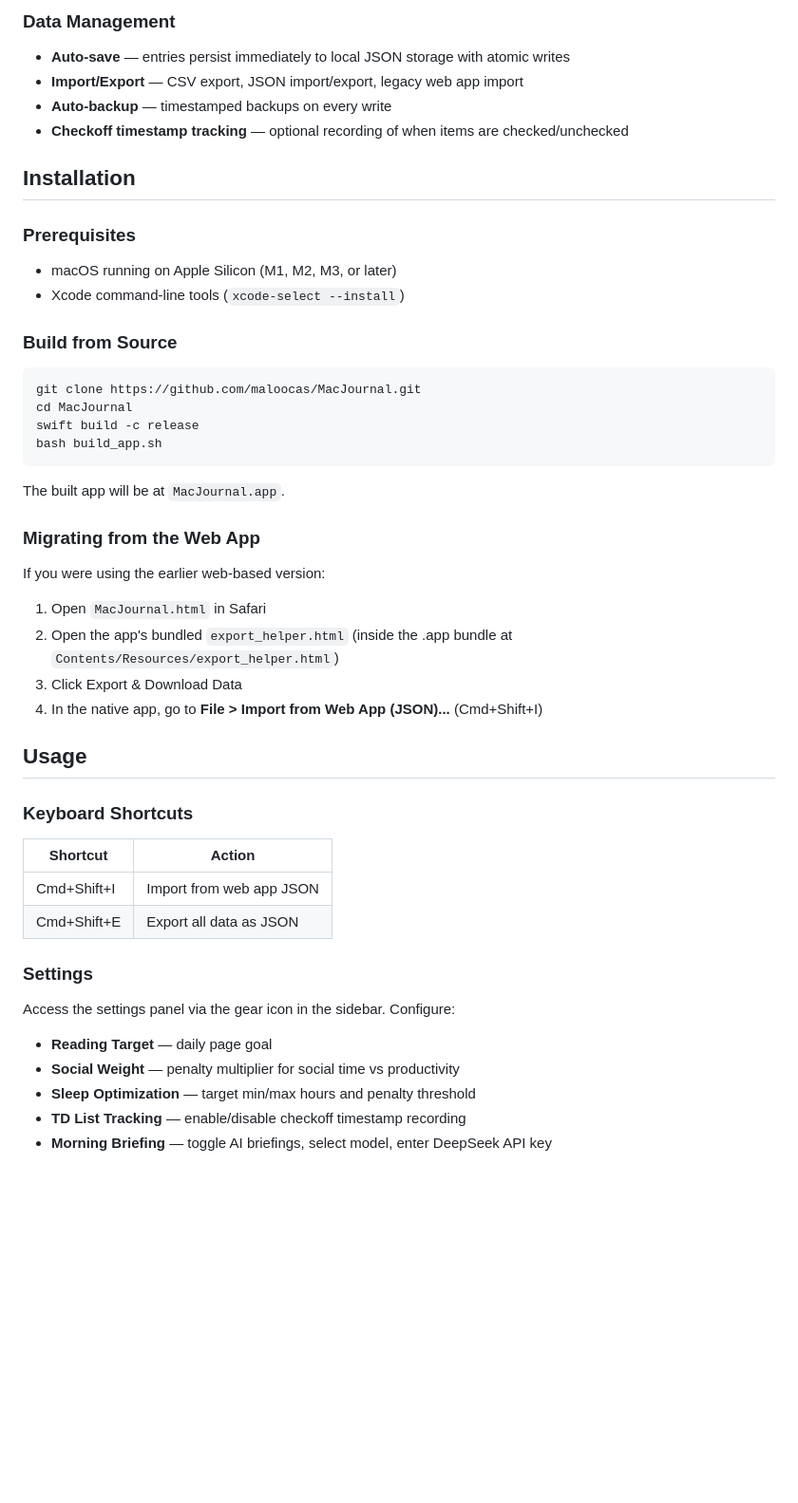
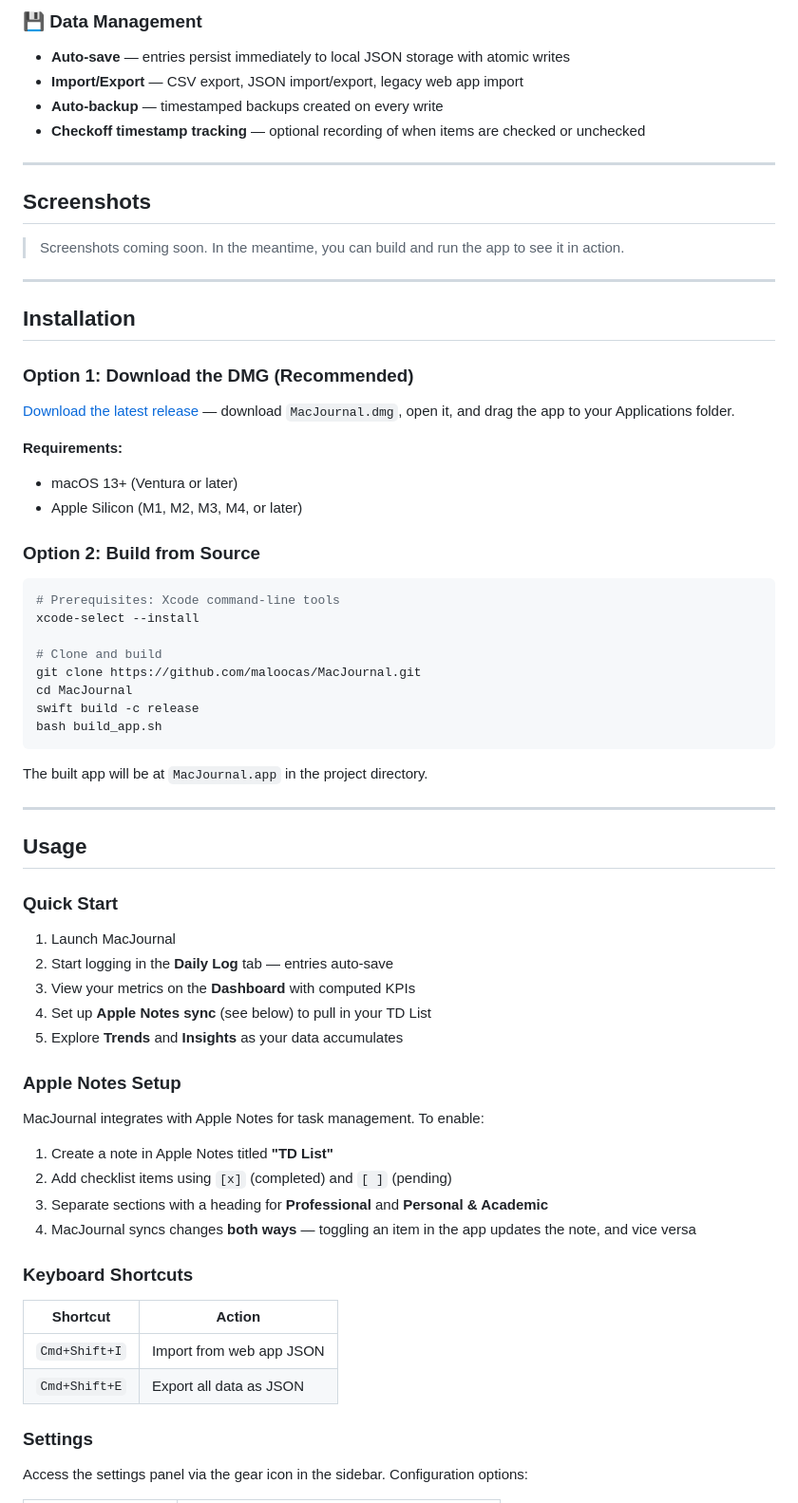
Before and after one commit to maloocas/MacJournal, a Markdown page: README.md, the part around one of its changes. Shown at 95% size. GitHub-like rendering; blank space fills up the shorter version.

````diff
--- a/README.md
+++ b/README.md
@@ -42,49 +82,72 @@ Set and track progress toward personal targets. Visual progress bars for each ac
 
-### Data Management
+### 💾 Data Management
 - **Auto-save** — entries persist immediately to local JSON storage with atomic writes
 - **Import/Export** — CSV export, JSON import/export, legacy web app import
-- **Auto-backup** — timestamped backups on every write
-- **Checkoff timestamp tracking** — optional recording of when items are checked/unchecked
+- **Auto-backup** — timestamped backups created on every write
+- **Checkoff timestamp tracking** — optional recording of when items are checked or unchecked
+
+---
+
+## Screenshots
+
+> Screenshots coming soon. In the meantime, you can build and run the app to see it in action.
+
+---
 
 ## Installation
 
-### Prerequisites
-- macOS running on Apple Silicon (M1, M2, M3, or later)
-- Xcode command-line tools (`xcode-select --install`)
+### Option 1: Download the DMG (Recommended)
 
-### Build from Source
+[Download the latest release](https://github.com/maloocas/MacJournal/releases/latest) — download `MacJournal.dmg`, open it, and drag the app to your Applications folder.
+
+**Requirements:**
+- macOS 13+ (Ventura or later)
+- Apple Silicon (M1, M2, M3, M4, or later)
+
+### Option 2: Build from Source
 
 ```bash
+# Prerequisites: Xcode command-line tools
+xcode-select --install
+
+# Clone and build
 git clone https://github.com/maloocas/MacJournal.git
 cd MacJournal
 swift build -c release
 bash build_app.sh
 ```
 
-The built app will be at `MacJournal.app`.
+The built app will be at `MacJournal.app` in the project directory.
 
-### Migrating from the Web App
-If you were using the earlier web-based version:
-
-1. Open `MacJournal.html` in Safari
-2. Open the app's bundled `export_helper.html` (inside the .app bundle at `Contents/Resources/export_helper.html`)
-3. Click Export & Download Data
-4. In the native app, go to **File > Import from Web App (JSON)...** (Cmd+Shift+I)
+---
 
 ## Usage
 
+### Quick Start
+
+1. Launch MacJournal
+2. Start logging in the **Daily Log** tab — entries auto-save
+3. View your metrics on the **Dashboard** with computed KPIs
+4. Set up **Apple Notes sync** (see below) to pull in your TD List
+5. Explore **Trends** and **Insights** as your data accumulates
+
+### Apple Notes Setup
+
+MacJournal integrates with Apple Notes for task management. To enable:
+
+1. Create a note in Apple Notes titled **"TD List"**
+2. Add checklist items using `[x]` (completed) and `[ ]` (pending)
+3. Separate sections with a heading for **Professional** and **Personal & Academic**
+4. MacJournal syncs changes **both ways** — toggling an item in the app updates the note, and vice versa
+
 ### Keyboard Shortcuts
-| Shortcut | Action |
-|----------|--------|
-| Cmd+Shift+I | Import from web app JSON |
-| Cmd+Shift+E | Export all data as JSON |
+
+| Shortcut       | Action                        |
+|----------------|-------------------------------|
+| `Cmd+Shift+I`  | Import from web app JSON      |
+| `Cmd+Shift+E`  | Export all data as JSON       |
 
 ### Settings
-Access the settings panel via the gear icon in the sidebar. Configure:
 
-- **Reading Target** — daily page goal
-- **Social Weight** — penalty multiplier for social time vs productivity
-- **Sleep Optimization** — target min/max hours and penalty threshold
-- **TD List Tracking** — enable/disable checkoff timestamp recording
-- **Morning Briefing** — toggle AI briefings, select model, enter DeepSeek API key
+Access the settings panel via the gear icon in the sidebar. Configuration options:
 
````
Also changed, not shown: other parts of README.md (+85 -27 lines).
